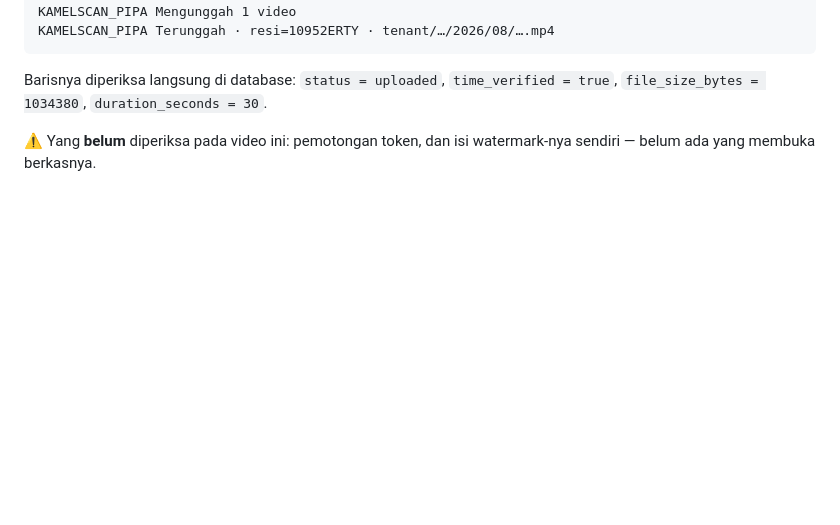
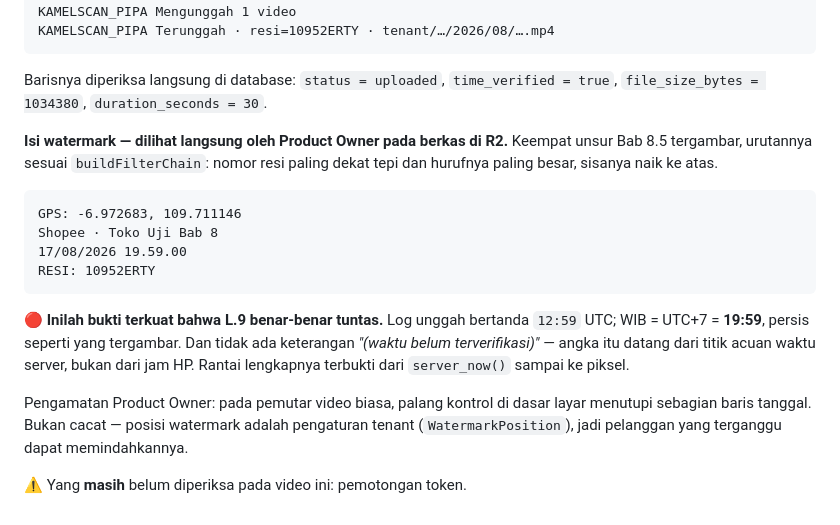
Before and after one commit to prasetia9361/kamelscan-app, a Markdown page: DEVIASI_LIBRARY.md, the part around the change. GitHub-like rendering; blank space fills up the shorter version.

Commit message:
Bab 8.5 watermark terbukti terbaca pada berkas di R2
Product Owner membuka berkas hasil unggah di dasbor Cloudflare. Keempat unsur
Bab 8.5 tergambar dan terbaca, urutannya sesuai buildFilterChain -- nomor resi
paling dekat tepi dengan huruf terbesar:

    GPS: -6.972683, 109.711146
    Shopee - Toko Uji Bab 8
    17/08/2026 19.59.00
    RESI: 10952ERTY

Waktunya 19.59 WIB, cocok tepat dengan log unggah 12:59 UTC, dan tanpa
keterangan "waktu belum terverifikasi". Ini bukti terkuat bahwa perbaikan L.9
tuntas: angka pada gambar datang dari titik acuan waktu server, bukan jam HP.
Rantai dari server_now() sampai ke piksel terbukti utuh.

Yang masih tersisa dari Bab 8.5-8.7: pemotongan token belum diperiksa, dan
unggah di latar belakang belum diuji.

Co-Authored-By: Claude Opus 5 <noreply@anthropic.com>

````diff
--- a/DEVIASI_LIBRARY.md
+++ b/DEVIASI_LIBRARY.md
@@ -908,5 +908,26 @@ KAMELSCAN_PIPA Terunggah · resi=10952ERTY · tenant/…/2026/08/….mp4
 Barisnya diperiksa langsung di database: `status = uploaded`,
 `time_verified = true`, `file_size_bytes = 1034380`, `duration_seconds = 30`.
 
-⚠️ Yang **belum** diperiksa pada video ini: pemotongan token, dan isi
-watermark-nya sendiri — belum ada yang membuka berkasnya.
+**Isi watermark — dilihat langsung oleh Product Owner pada berkas di R2.**
+Keempat unsur Bab 8.5 tergambar, urutannya sesuai `buildFilterChain`: nomor
+resi paling dekat tepi dan hurufnya paling besar, sisanya naik ke atas.
+
+```
+GPS: -6.972683, 109.711146
+Shopee · Toko Uji Bab 8
+17/08/2026 19.59.00
+RESI: 10952ERTY
+```
+
+🔴 **Inilah bukti terkuat bahwa L.9 benar-benar tuntas.** Log unggah bertanda
+`12:59` UTC; WIB = UTC+7 = **19:59**, persis seperti yang tergambar. Dan tidak
+ada keterangan *"(waktu belum terverifikasi)"* — angka itu datang dari titik
+acuan waktu server, bukan dari jam HP. Rantai lengkapnya terbukti dari
+`server_now()` sampai ke piksel.
+
+Pengamatan Product Owner: pada pemutar video biasa, palang kontrol di dasar
+layar menutupi sebagian baris tanggal. Bukan cacat — posisi watermark adalah
+pengaturan tenant (`WatermarkPosition`), jadi pelanggan yang terganggu dapat
+memindahkannya.
+
+⚠️ Yang **masih** belum diperiksa pada video ini: pemotongan token.
````
Also changed, not shown: PROMPT_SESI_BARU.md (+6 -5 lines).
